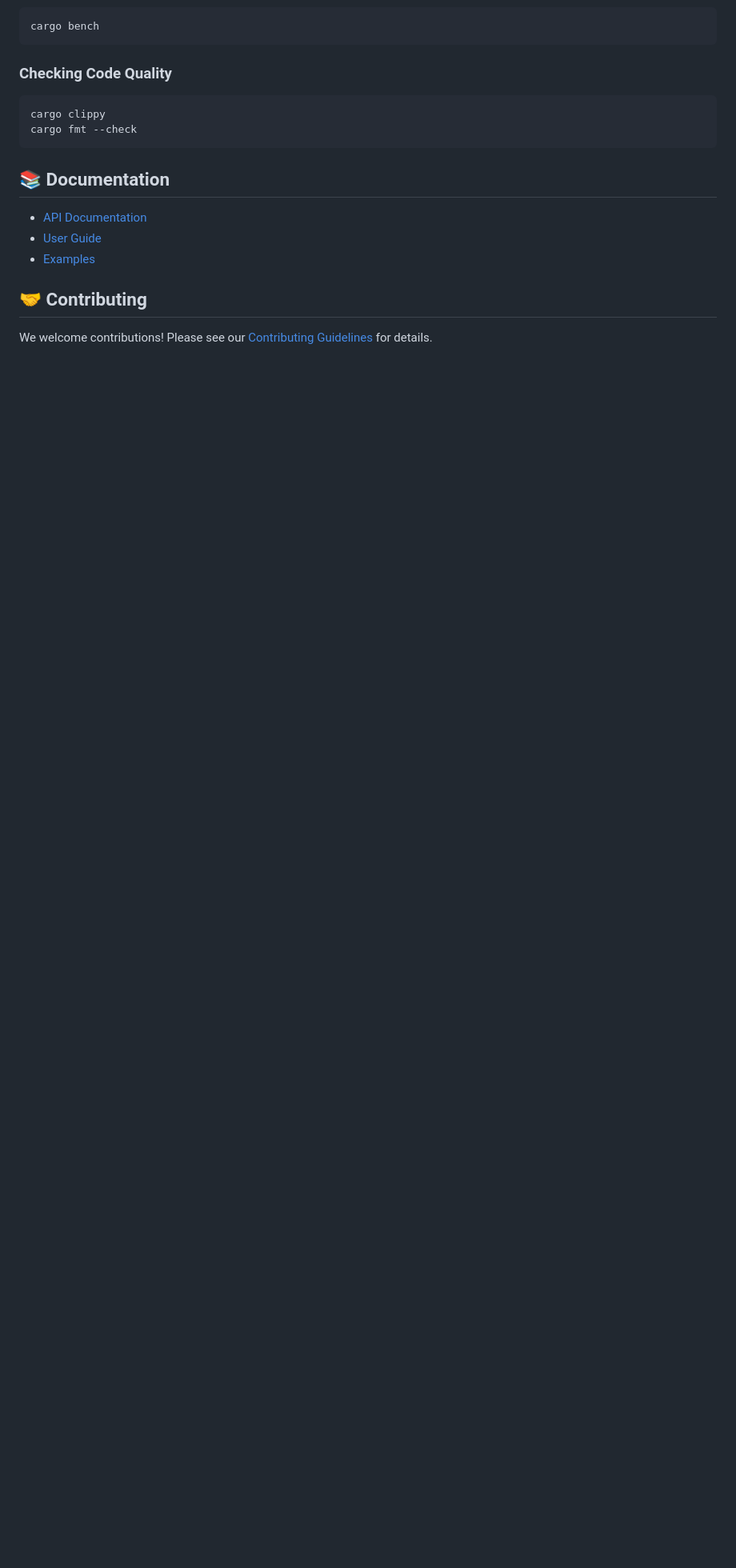
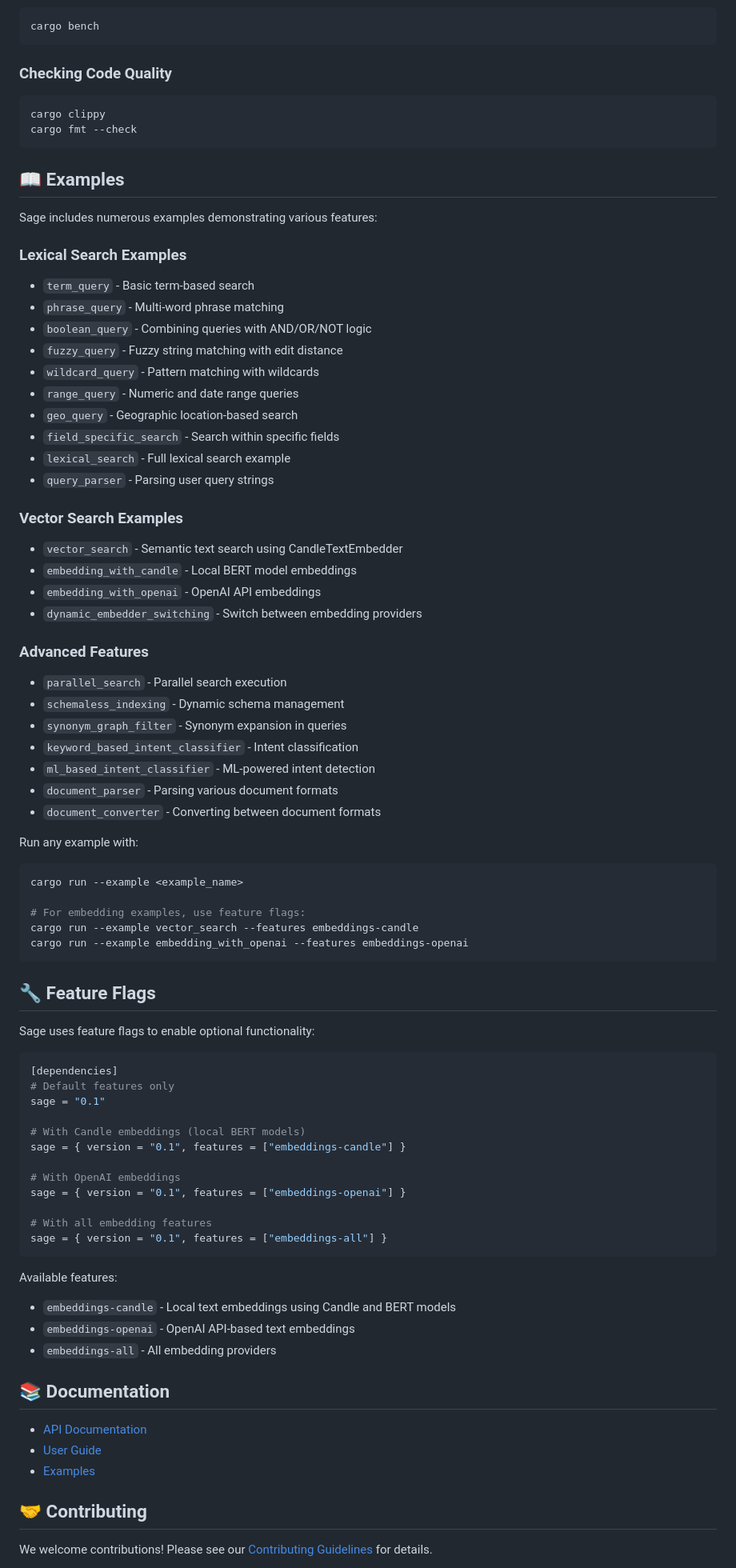
Before and after one commit to mosuka/sarissa, a Markdown page: README.md, the part around one of its changes. Shown at 80% size. GitHub-like rendering; blank space fills up the shorter version.

````diff
--- a/README.md
+++ b/README.md
@@ -276,6 +323,75 @@ cargo clippy
 cargo fmt --check
 ```
 
+## 📖 Examples
+
+Sage includes numerous examples demonstrating various features:
+
+### Lexical Search Examples
+
+- `term_query` - Basic term-based search
+- `phrase_query` - Multi-word phrase matching
+- `boolean_query` - Combining queries with AND/OR/NOT logic
+- `fuzzy_query` - Fuzzy string matching with edit distance
+- `wildcard_query` - Pattern matching with wildcards
+- `range_query` - Numeric and date range queries
+- `geo_query` - Geographic location-based search
+- `field_specific_search` - Search within specific fields
+- `lexical_search` - Full lexical search example
+- `query_parser` - Parsing user query strings
+
+### Vector Search Examples
+
+- `vector_search` - Semantic text search using CandleTextEmbedder
+- `embedding_with_candle` - Local BERT model embeddings
+- `embedding_with_openai` - OpenAI API embeddings
+- `dynamic_embedder_switching` - Switch between embedding providers
+
+### Advanced Features
+
+- `parallel_search` - Parallel search execution
+- `schemaless_indexing` - Dynamic schema management
+- `synonym_graph_filter` - Synonym expansion in queries
+- `keyword_based_intent_classifier` - Intent classification
+- `ml_based_intent_classifier` - ML-powered intent detection
+- `document_parser` - Parsing various document formats
+- `document_converter` - Converting between document formats
+
+Run any example with:
+
+```bash
+cargo run --example <example_name>
+
+# For embedding examples, use feature flags:
+cargo run --example vector_search --features embeddings-candle
+cargo run --example embedding_with_openai --features embeddings-openai
+```
+
+## 🔧 Feature Flags
+
+Sage uses feature flags to enable optional functionality:
+
+```toml
+[dependencies]
+# Default features only
+sage = "0.1"
+
+# With Candle embeddings (local BERT models)
+sage = { version = "0.1", features = ["embeddings-candle"] }
+
+# With OpenAI embeddings
+sage = { version = "0.1", features = ["embeddings-openai"] }
+
+# With all embedding features
+sage = { version = "0.1", features = ["embeddings-all"] }
+```
+
+Available features:
+
+- `embeddings-candle` - Local text embeddings using Candle and BERT models
+- `embeddings-openai` - OpenAI API-based text embeddings
+- `embeddings-all` - All embedding providers
+
 ## 📚 Documentation
 
 - [API Documentation](https://docs.rs/sage)
````
Also changed, not shown: other parts of README.md (+64 -17 lines).
